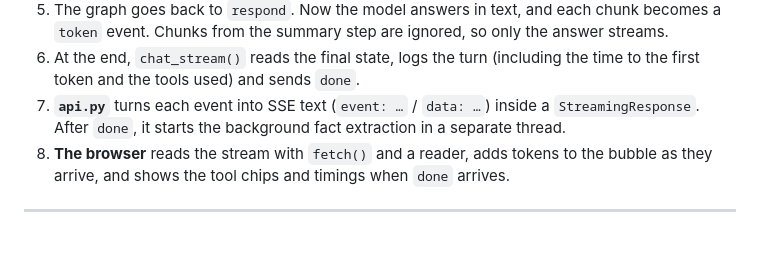
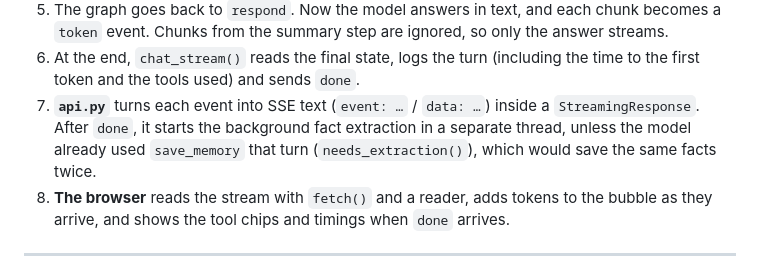
Before and after one commit to manjuv03/Personalized-AI-Assistant-with-Contextual-Recall, a Markdown page: HOW_IT_WORKS.md, the part around the change. GitHub-like rendering; blank space fills up the shorter version.

```diff
--- a/HOW_IT_WORKS.md
+++ b/HOW_IT_WORKS.md
@@ -238,7 +238,7 @@ sequenceDiagram
 4. The `tools` node runs `run_tool()` for the current user, adds the fact to Chroma, and returns a `ToolMessage` with the result plus a short label for the UI ("Saved: The user's sister is called Asha."). A `tools` event goes to the browser.
 5. The graph goes back to `respond`. Now the model answers in text, and each chunk becomes a `token` event. Chunks from the summary step are ignored, so only the answer streams.
 6. At the end, `chat_stream()` reads the final state, logs the turn (including the time to the first token and the tools used) and sends `done`.
-7. **`api.py`** turns each event into SSE text (`event: …` / `data: …`) inside a `StreamingResponse`. After `done`, it starts the background fact extraction in a separate thread.
+7. **`api.py`** turns each event into SSE text (`event: …` / `data: …`) inside a `StreamingResponse`. After `done`, it starts the background fact extraction in a separate thread, unless the model already used `save_memory` that turn (`needs_extraction()`), which would save the same facts twice.
 8. **The browser** reads the stream with `fetch()` and a reader, adds tokens to the bubble as they arrive, and shows the tool chips and timings when `done` arrives.
 
 ---
```
Also changed, not shown: PROJECT_REPORT.md (+5 -2 lines), README.md (+16 -1 lines), assets/screenshots/app-overview.png (added), assets/screenshots/logs.png (added), assets/screenshots/memories.png (added), assets/screenshots/memory-map.png (added), assets/screenshots/memory-tool.png (added), 4 other files.
